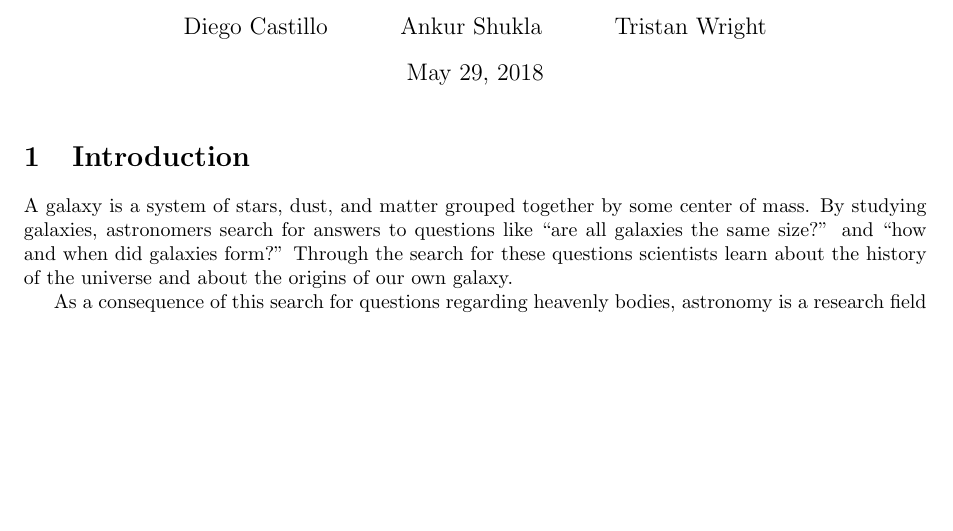
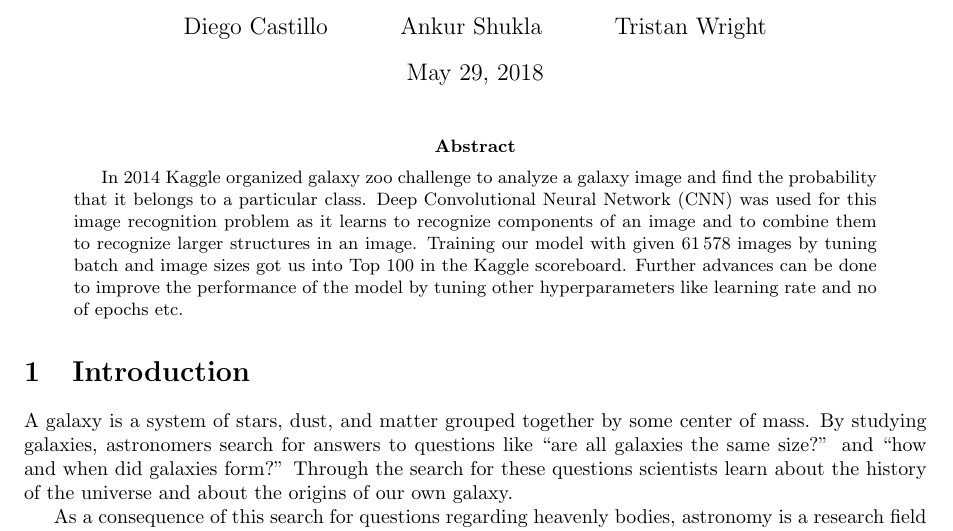
Before and after one commit to diegocasmo/ml-project, a LaTeX paper (report/main.tex, which reads report/sections/abstract.tex): part of page 1 of 11, cut so that both start at the same text, the shorter picture padded with empty space. Compiled offline with pdfLaTeX.

Commit message:
use .tex abstract formatting

```diff
--- a/report/sections/abstract.tex
+++ b/report/sections/abstract.tex
@@ -1,10 +1,7 @@
-\section{Abstract}
-
-% what is the problem?
-In 2014 Kaggle organized galaxy zoo challenge to analyze a galaxy image and find the probability that it belongs to a particular class.
-%How did you solve it?
-Deep Convolutional Neural Network (CNN) was used for this image recognition problem as it learns to recognize components of an image and to combine them to recognize larger structures in an image.
-%what are the results?
-Training our model with given \numprint{61578} images by tuning batch and image sizes got us into Top 100 in the  Kaggle scoreboard.
-%Conclusion
-Further advances can be done to improve the performance of the model by tuning other hyperparameters like learning rate and no of epochs etc.
+\begin{abstract}
+% What is the problem?
+% How did you solve it?
+% What are the results?
+% Conclusion
+In 2014 Kaggle organized galaxy zoo challenge to analyze a galaxy image and find the probability that it belongs to a particular class. Deep Convolutional Neural Network (CNN) was used for this image recognition problem as it learns to recognize components of an image and to combine them to recognize larger structures in an image. Training our model with given \numprint{61578} images by tuning batch and image sizes got us into Top 100 in the  Kaggle scoreboard. Further advances can be done to improve the performance of the model by tuning other hyperparameters like learning rate and no of epochs etc.
+\end{abstract}
```
Also changed, not shown: report/main.tex (+1 -0 lines).
